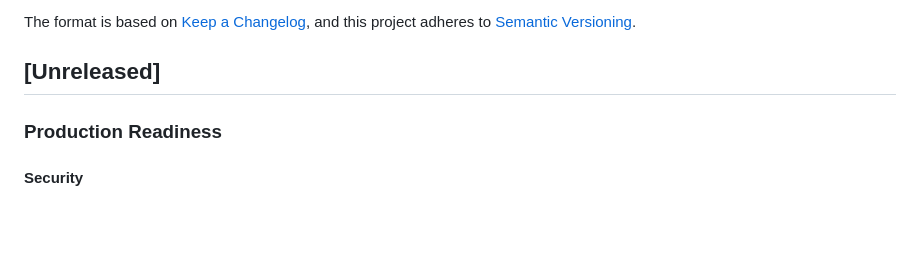
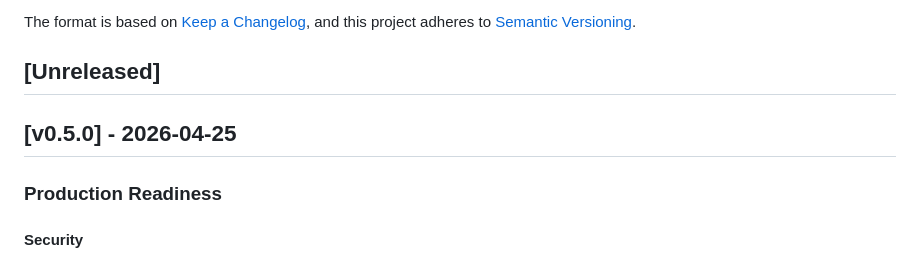
Before and after one commit to cobaltdb/cobaltdb, a Markdown page: CHANGELOG.md, the part around the change. Drawn GitHub-style; blank space fills up the shorter version.

Commit message:
chore: release v0.5.0
Update CHANGELOG with release date and add empty [Unreleased] section.

Co-Authored-By: Claude Opus 4.7 <noreply@anthropic.com>

```diff
--- a/CHANGELOG.md
+++ b/CHANGELOG.md
@@ -6,6 +6,8 @@ The format is based on [Keep a Changelog](https://keepachangelog.com/en/1.0.0/),
 and this project adheres to [Semantic Versioning](https://semver.org/spec/v2.0.0.html).
 
 ## [Unreleased]
+
+## [v0.5.0] - 2026-04-25
 
 ### Production Readiness
 
```
